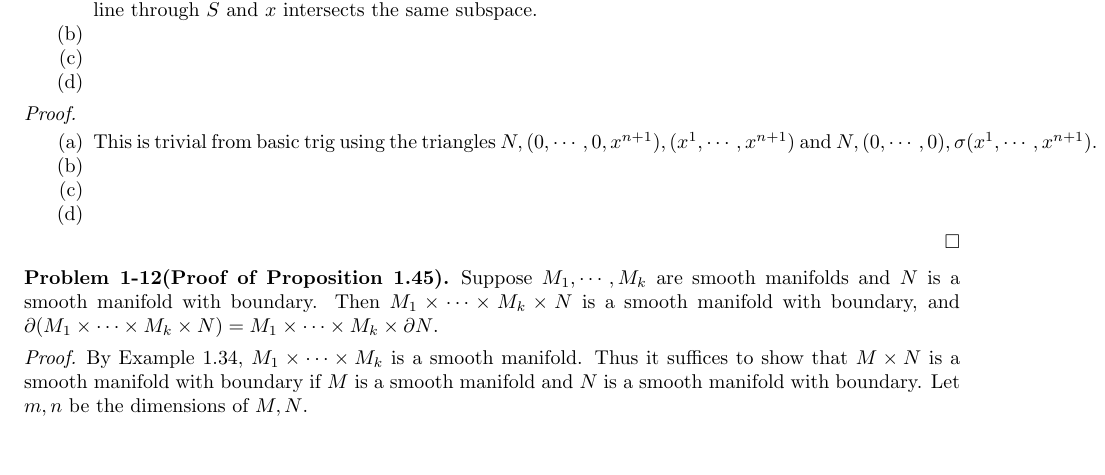
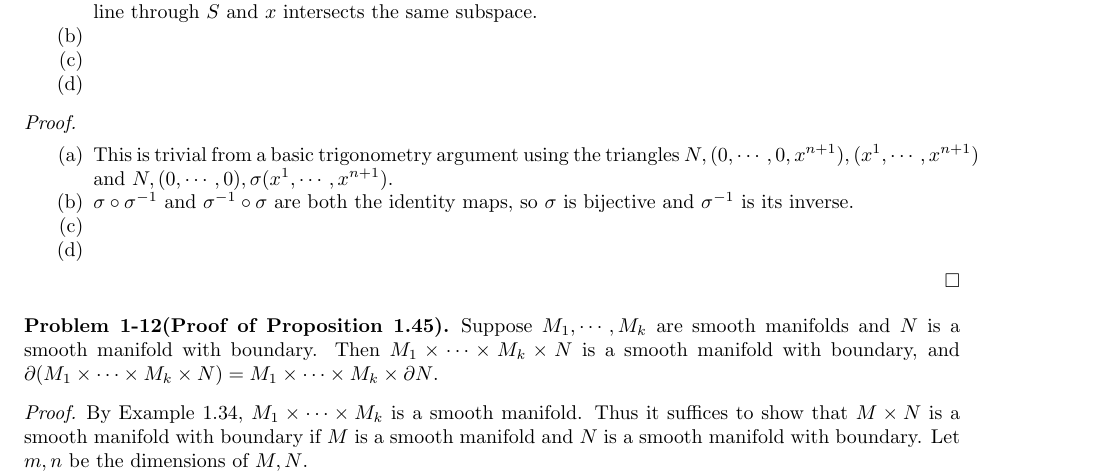
Before and after one commit to hidenori-shinohara/smooth_manifolds, a LaTeX paper (introduction_to_smooth_manifolds_notes.tex, which reads chapter1.tex): part of page 5 of 16, cut so that both start at the same text, the shorter picture padded with empty space. Compiled offline with pdfLaTeX.

Commit message:
Finish Problem 1-7(b)

```diff
--- a/chapter1.tex
+++ b/chapter1.tex
@@ -331,8 +331,9 @@
   $ $
   \begin{enumerate}[label=(\alph*)]
     \item
-      This is trivial from basic trig using the triangles $N, (0, \cdots, 0, x^{n + 1}), (x^1, \cdots, x^{n + 1})$ and $N, (0, \cdots, 0), \sigma(x^1, \cdots, x^{n + 1})$.
+      This is trivial from a basic trigonometry argument using the triangles $N, (0, \cdots, 0, x^{n + 1}), (x^1, \cdots, x^{n + 1})$ and $N, (0, \cdots, 0), \sigma(x^1, \cdots, x^{n + 1})$.
     \item
+      $\sigma \circ \sigma^{-1}$ and $\sigma^{-1} \circ \sigma$ are both the identity maps, so $\sigma$ is bijective and $\sigma^{-1}$ is its inverse.
     \item
     \item
   \end{enumerate}
```
Also changed, not shown: introduction_to_smooth_manifolds_notes.pdf.
